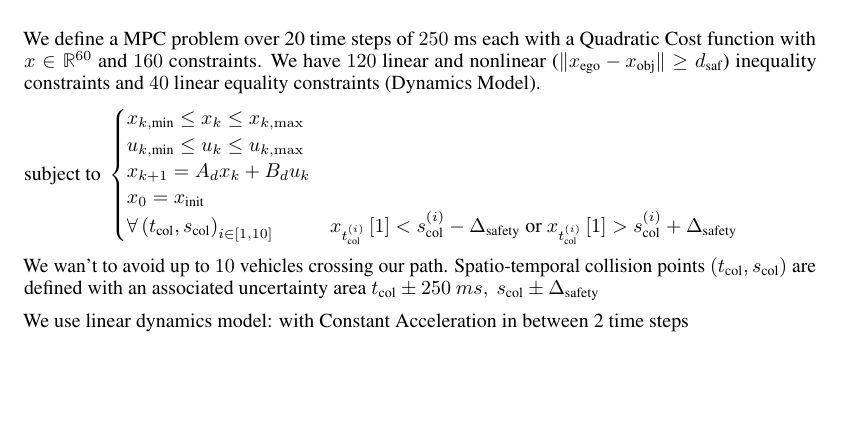
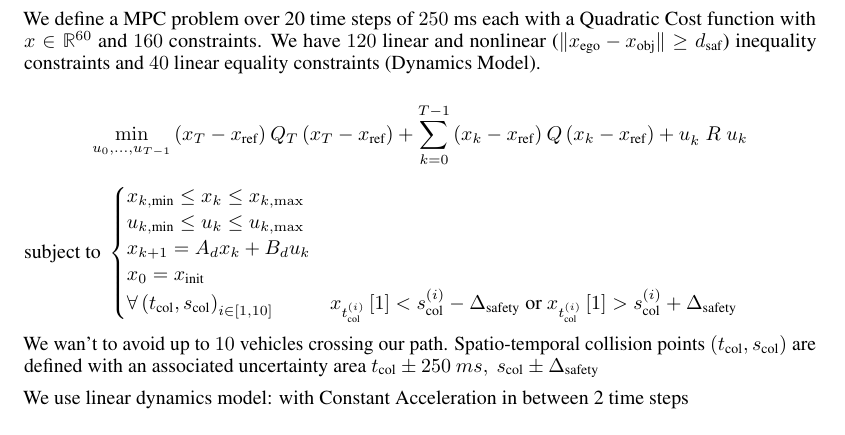
Before and after one commit to PhilippeW83440/MPC-MIP, a LaTeX paper (report/report.tex): part of page 2 of 7, cut so that both start at the same text, the shorter picture padded with empty space. The pictures show the PDF file report/report.pdf that the author committed with the source.

Commit message:
report: pb formulation, missing formula

```diff
--- a/report/report.tex
+++ b/report/report.tex
@@ -191,6 +191,10 @@ We define a MPC problem over 20 time steps of $250$ ms each\textbf{
 constraints. We have $120$ linear and nonlinear ($\left\Vert x_{\text{ego}}-x_{\text{obj}}\right\Vert \geq d_{\text{saf}}$)
 inequality constraints and  $40$ linear equality constraints (Dynamics
 Model).
+
+\[
+\underset{u_{0},\ldots,u_{T-1}}{\min}\left(x_{T}-x_{\text{ref}}\right)^{\intercal}Q_{T}\left(x_{T}-x_{\text{ref}}\right)+\sum_{k=0}^{T-1}\left(x_{k}-x_{\text{ref}}\right)^{\intercal}Q\left(x_{k}-x_{\text{ref}}\right)+u_{k}^{\intercal}\;R\;u_{k}
+\]
 
 $\text{subject to }\begin{cases}
 x_{k,\text{min}}\leq x_{k}\leq x_{k,\max}\\
```
Also changed, not shown: report/report.pdf, 1 other file.
